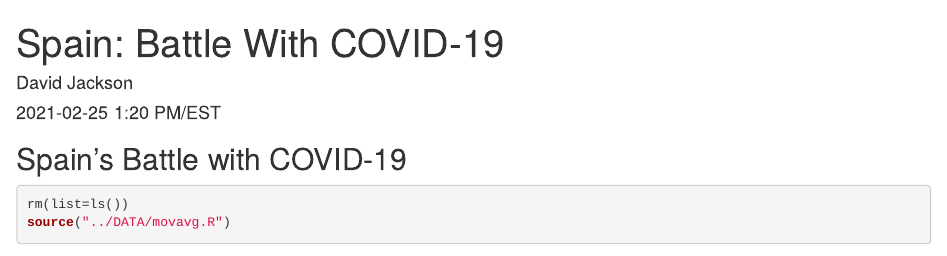
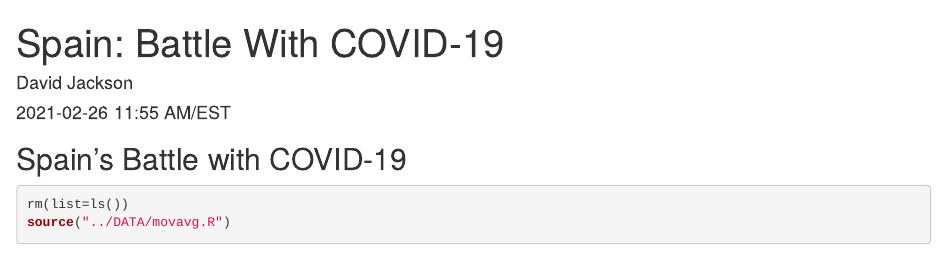
Before and after one commit to davidjayjackson/COVID-19-Camino, an R Markdown document (index.Rmd): the page in a window 1100 px wide, from its top. Rendered offline with R 4.5, knitr and Pandoc, with nearby package versions; some code elsewhere in the file could not run offline.

Commit message:
Updated 2021-02-26

```diff
--- a/index.Rmd
+++ b/index.Rmd
@@ -1,7 +1,7 @@
 ---
 title: 'Spain: Battle With COVID-19'
 author: "David Jackson"
-date: "2021-02-25 1:20 PM/EST"
+date: "2021-02-26 11:55 AM/EST"
 output:
   html_document:
     fig_width: 9
```
